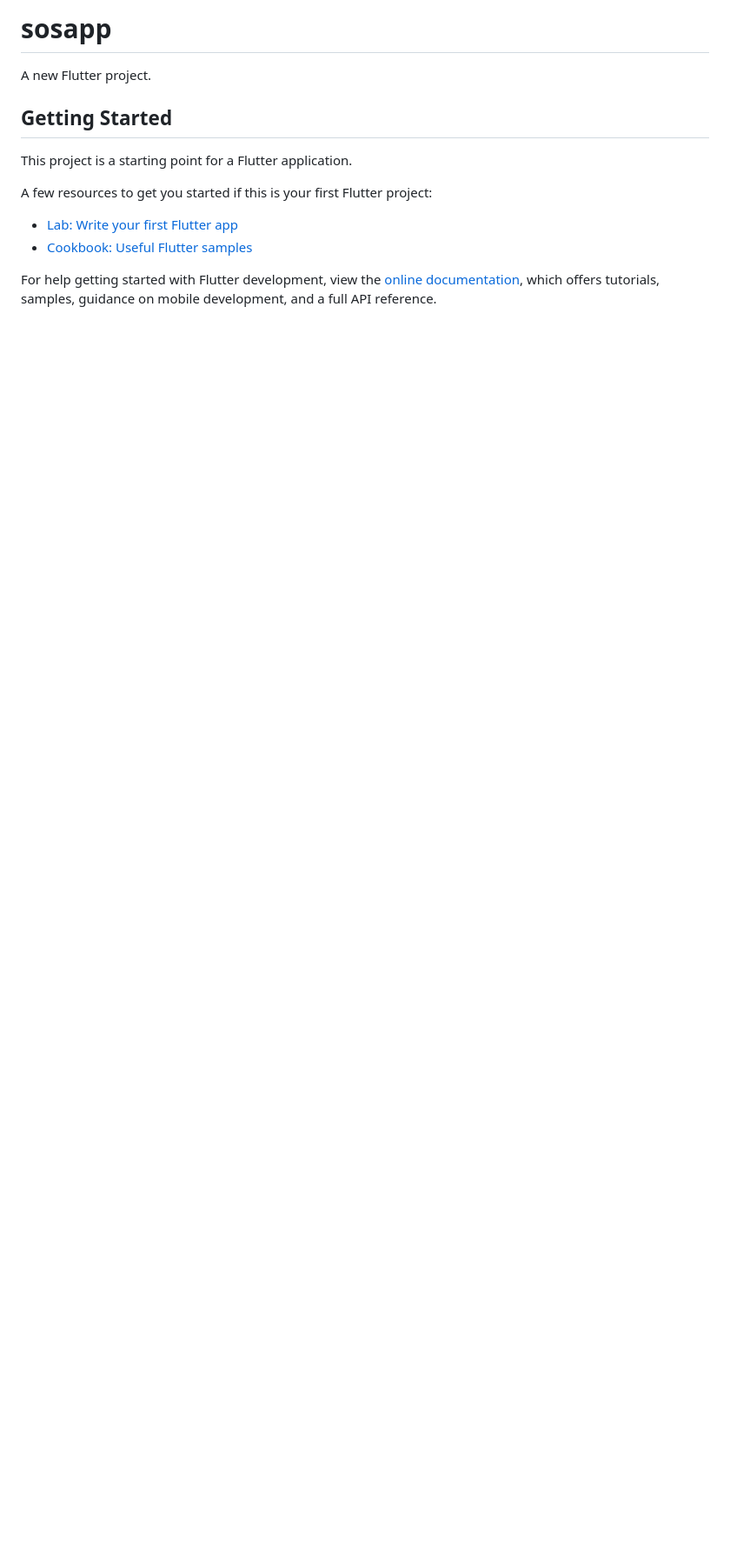
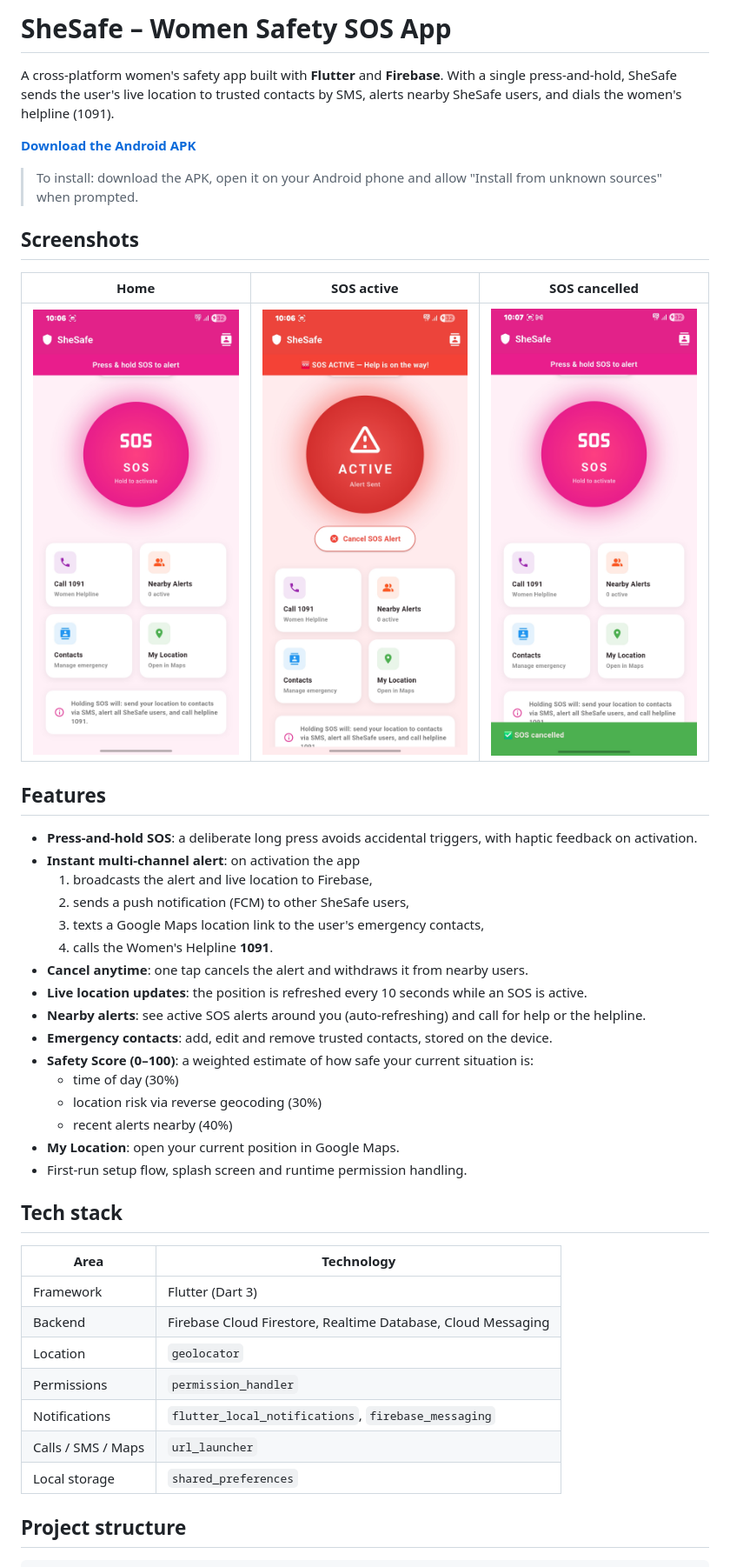
Before and after one commit to NachiketAbhayVaidya/SOS, a Markdown page: README.md, the part around one of its changes. Shown at 87% size. GitHub-like rendering; pictures changed too: docs/screenshots/home.jpg (added), docs/screenshots/sos-active.jpg (added), docs/screenshots/sos-cancelled.jpg (added); blank space fills up the shorter version.

Commit message:
Rewrite README with features, screenshots and APK link
Co-Authored-By: Claude Sonnet 5.5 <noreply@anthropic.com>

```diff
--- a/README.md
+++ b/README.md
@@ -1,16 +1,47 @@
-# sosapp
+# SheSafe – Women Safety SOS App
 
-A new Flutter project.
+A cross-platform women's safety app built with **Flutter** and **Firebase**. With a single press-and-hold, SheSafe sends the user's live location to trusted contacts by SMS, alerts nearby SheSafe users, and dials the women's helpline (1091).
 
-## Getting Started
+[**Download the Android APK**](https://drive.google.com/file/d/1heP5MyXDLddI9PouGHkU2hwVtPrByG0z/view?usp=sharing)
 
-This project is a starting point for a Flutter application.
+> To install: download the APK, open it on your Android phone and allow "Install from unknown sources" when prompted.
 
-A few resources to get you started if this is your first Flutter project:
+## Screenshots
 
-- [Lab: Write your first Flutter app](https://docs.flutter.dev/get-started/codelab)
-- [Cookbook: Useful Flutter samples](https://docs.flutter.dev/cookbook)
+| Home | SOS active | SOS cancelled |
+|:---:|:---:|:---:|
+| <img src="docs/screenshots/home.jpg" width="240"> | <img src="docs/screenshots/sos-active.jpg" width="240"> | <img src="docs/screenshots/sos-cancelled.jpg" width="240"> |
 
-For help getting started with Flutter development, view the
-[online documentation](https://docs.flutter.dev/), which offers tutorials,
-samples, guidance on mobile development, and a full API reference.
+## Features
+
+- **Press-and-hold SOS**: a deliberate long press avoids accidental triggers, with haptic feedback on activation.
+- **Instant multi-channel alert**: on activation the app
+  1. broadcasts the alert and live location to Firebase,
+  2. sends a push notification (FCM) to other SheSafe users,
+  3. texts a Google Maps location link to the user's emergency contacts,
+  4. calls the Women's Helpline **1091**.
+- **Cancel anytime**: one tap cancels the alert and withdraws it from nearby users.
+- **Live location updates**: the position is refreshed every 10 seconds while an SOS is active.
+- **Nearby alerts**: see active SOS alerts around you (auto-refreshing) and call for help or the helpline.
+- **Emergency contacts**: add, edit and remove trusted contacts, stored on the device.
+- **Safety Score (0–100)**: a weighted estimate of how safe your current situation is:
+  - time of day (30%)
+  - location risk via reverse geocoding (30%)
+  - recent alerts nearby (40%)
+- **My Location**: open your current position in Google Maps.
+- First-run setup flow, splash screen and runtime permission handling.
+
+## Tech stack
+
+| Area | Technology |
+|---|---|
+| Framework | Flutter (Dart 3) |
+| Backend | Firebase Cloud Firestore, Realtime Database, Cloud Messaging |
+| Location | `geolocator` |
+| Permissions | `permission_handler` |
+| Notifications | `flutter_local_notifications`, `firebase_messaging` |
+| Calls / SMS / Maps | `url_launcher` |
+| Local storage | `shared_preferences` |
+
+## Project structure
+
```
Also changed, not shown: other parts of README.md (+30 -0 lines).
